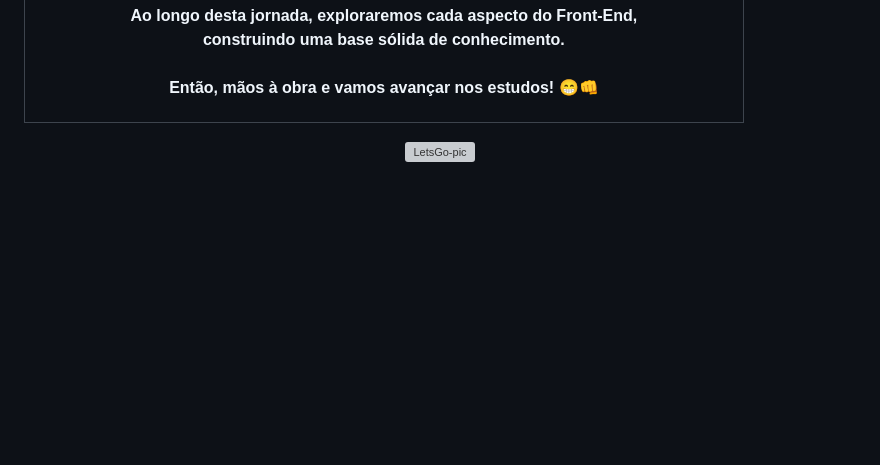
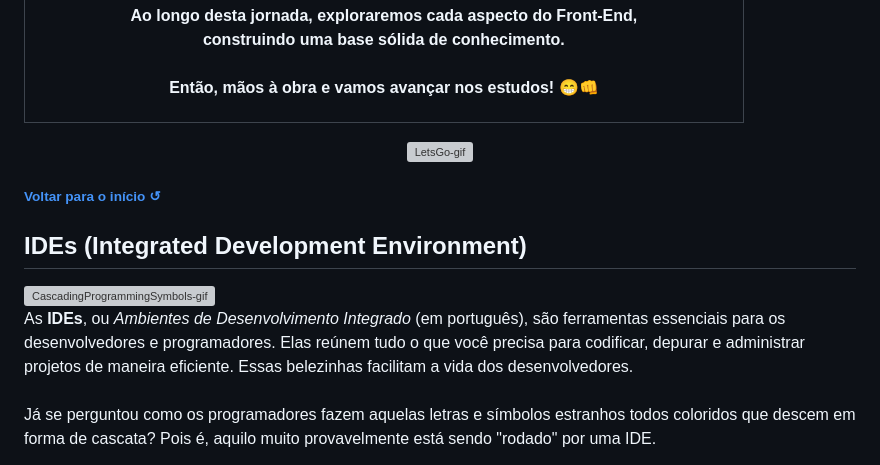
Before and after one commit to juletopi/Front-End_Learning_Journey, a Markdown page: README.md, the part around the change printed below. Rendered like a GitHub page; blank space fills up the shorter version; grey boxes are pictures that could not be loaded.

Commit message:
Started "1. HTML, CSS & IDEs" section

```diff
--- a/README.md
+++ b/README.md
@@ -420,9 +420,24 @@ No fim da jornada teremos um grande arsenal de conhecimento e estaremos prontos
       </div>
       <p><div align="center">
         <a href="">
-          <img src="https://media.giphy.com/media/v1.Y2lkPTc5MGI3NjExMzA3aXk4YjI0cXk0bGIxZXZpcjZjdHQyZWduOWliM2h3ZWY5Mzh6bCZlcD12MV9pbnRlcm5hbF9naWZfYnlfaWQmY3Q9cw/lq9gRvrMK0v1tSnwAk/giphy.gif" alt="LetsGo-pic" width="180px" title="Let's gooo!">
+          <img src="https://media.giphy.com/media/v1.Y2lkPTc5MGI3NjExMzA3aXk4YjI0cXk0bGIxZXZpcjZjdHQyZWduOWliM2h3ZWY5Mzh6bCZlcD12MV9pbnRlcm5hbF9naWZfYnlfaWQmY3Q9cw/lq9gRvrMK0v1tSnwAk/giphy.gif" alt="LetsGo-gif" width="180px" title="Let's gooo!">
         </a>
       </div>
     </td>
   </tr>
 </table>
+
+<div align="left">
+  <h6><a href="#front-end-coding-journey-"> Voltar para o início ↺</a></h6>
+</div>
+
+<!-- 1. HTML, CSS & IDEs -->
+
+## IDEs (Integrated Development Environment)
+
+<div align="left">
+
+<img align="right" src="https://media.giphy.com/media/v1.Y2lkPTc5MGI3NjExaGNsc2d2cHN3NGpuZGNsdHJkZjdiNGtqODB5aXhydmoycmdpcWkwcCZlcD12MV9pbnRlcm5hbF9naWZfYnlfaWQmY3Q9Zw/26tn33aiTi1jkl6H6/giphy.gif" alt="CascadingProgrammingSymbols-gif" width="220px" height="180px">
+
+As **IDEs**, ou *Ambientes de Desenvolvimento Integrado* (em português), são ferramentas essenciais para os desenvolvedores e programadores. Elas reúnem tudo o que você precisa para codificar, depurar e administrar projetos de maneira eficiente. Essas belezinhas facilitam a vida dos desenvolvedores. <br><br> Já se perguntou como os programadores fazem aquelas letras e símbolos estranhos todos coloridos que descem em forma de cascata? Pois é, aquilo muito provavelmente está sendo "rodado" por uma IDE.
+
```
Also changed, not shown: other parts of README.md (+5 -0 lines).
